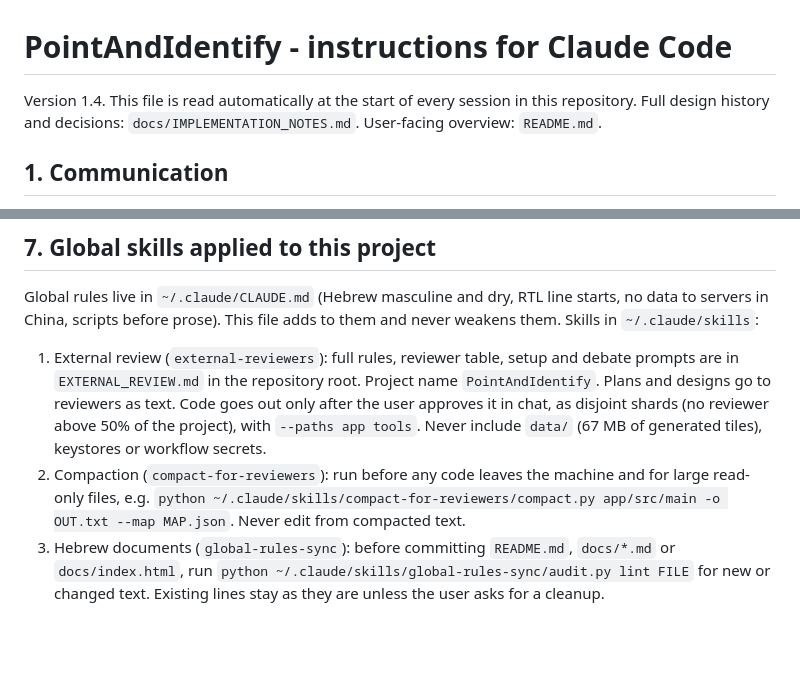
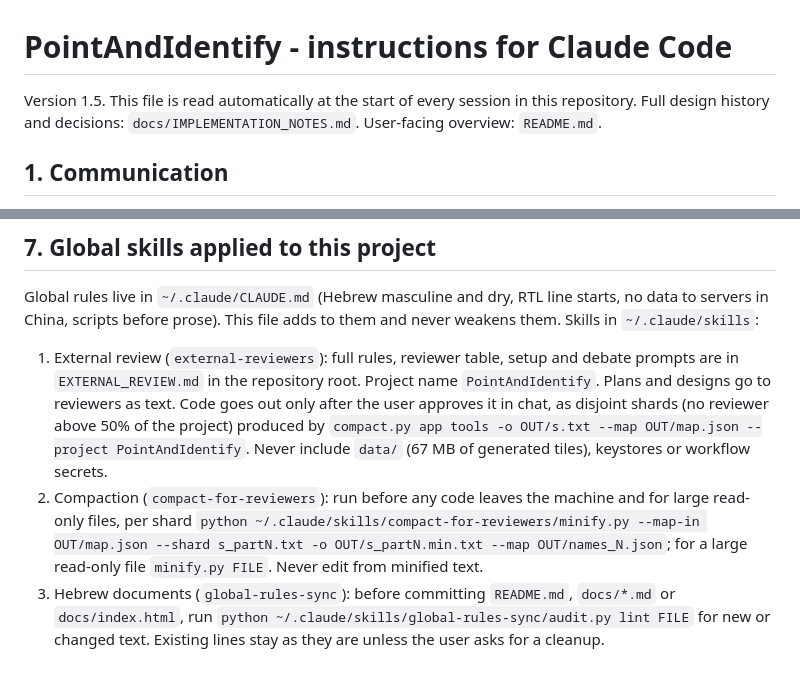
Before and after one commit to eldadgalker-dev/PointAndIdentify, a Markdown page: CLAUDE.md, 2 parts joined by grey strips. GitHub-like rendering; blank space fills up the shorter version.

Commit message:
CLAUDE.md 1.5: section 7 uses the aligned kit commands (compact.py shards + minify.py)
Co-Authored-By: Claude Sonnet 5.5 <noreply@anthropic.com>

```diff
--- a/CLAUDE.md
+++ b/CLAUDE.md
@@ -1,6 +1,6 @@
 # PointAndIdentify - instructions for Claude Code
 
-Version 1.4. This file is read automatically at the start of every session in this repository.
+Version 1.5. This file is read automatically at the start of every session in this repository.
 Full design history and decisions: `docs/IMPLEMENTATION_NOTES.md`. User-facing overview: `README.md`.
 
 ## 1. Communication
@@ -59,6 +59,6 @@ Full design history and decisions: `docs/IMPLEMENTATION_NOTES.md`. User-facing o
 
 Global rules live in `~/.claude/CLAUDE.md` (Hebrew masculine and dry, RTL line starts, no data to servers in China, scripts before prose). This file adds to them and never weakens them. Skills in `~/.claude/skills`:
 
-1. External review (`external-reviewers`): full rules, reviewer table, setup and debate prompts are in `EXTERNAL_REVIEW.md` in the repository root. Project name `PointAndIdentify`. Plans and designs go to reviewers as text. Code goes out only after the user approves it in chat, as disjoint shards (no reviewer above 50% of the project), with `--paths app tools`. Never include `data/` (67 MB of generated tiles), keystores or workflow secrets.
-2. Compaction (`compact-for-reviewers`): run before any code leaves the machine and for large read-only files, e.g. `python ~/.claude/skills/compact-for-reviewers/compact.py app/src/main -o OUT.txt --map MAP.json`. Never edit from compacted text.
+1. External review (`external-reviewers`): full rules, reviewer table, setup and debate prompts are in `EXTERNAL_REVIEW.md` in the repository root. Project name `PointAndIdentify`. Plans and designs go to reviewers as text. Code goes out only after the user approves it in chat, as disjoint shards (no reviewer above 50% of the project) produced by `compact.py app tools -o OUT/s.txt --map OUT/map.json --project PointAndIdentify`. Never include `data/` (67 MB of generated tiles), keystores or workflow secrets.
+2. Compaction (`compact-for-reviewers`): run before any code leaves the machine and for large read-only files, per shard `python ~/.claude/skills/compact-for-reviewers/minify.py --map-in OUT/map.json --shard s_partN.txt -o OUT/s_partN.min.txt --map OUT/names_N.json`; for a large read-only file `minify.py FILE`. Never edit from minified text.
 3. Hebrew documents (`global-rules-sync`): before committing `README.md`, `docs/*.md` or `docs/index.html`, run `python ~/.claude/skills/global-rules-sync/audit.py lint FILE` for new or changed text. Existing lines stay as they are unless the user asks for a cleanup.
```
